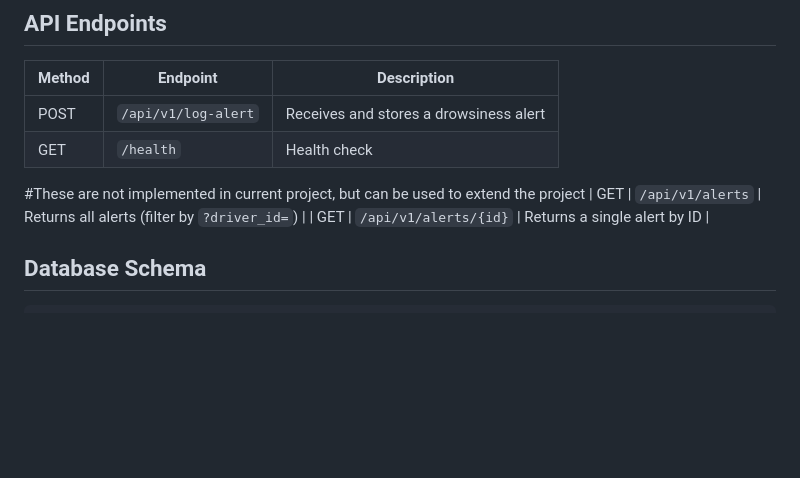
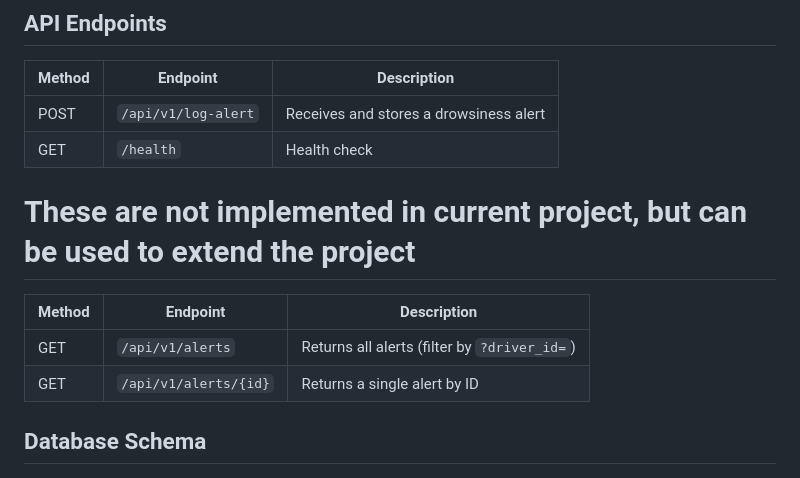
Before and after one commit to SHASHANKSINGH6664/E2E-Driver-Drowsiness-Detection-FastAPI-SQLAlchemy-SQLite, a Markdown page: README.MD, the part around the change. Rendered like a GitHub page; blank space fills up the shorter version.

```diff
--- a/README.MD
+++ b/README.MD
@@ -67,7 +67,9 @@ uvicorn main:app --reload
 | POST   | `/api/v1/log-alert`     | Receives and stores a drowsiness alert       |
 | GET    | `/health`               | Health check                                 |
 
-#These are not implemented in current project, but can be used to extend the project
+# These are not implemented in current project, but can be used to extend the project
+| Method | Endpoint                | Description                                  |
+|--------|--------------------------|-----------------------------------------------|
 | GET    | `/api/v1/alerts`        | Returns all alerts (filter by `?driver_id=`) |
 | GET    | `/api/v1/alerts/{id}`   | Returns a single alert by ID                 |
 
```
